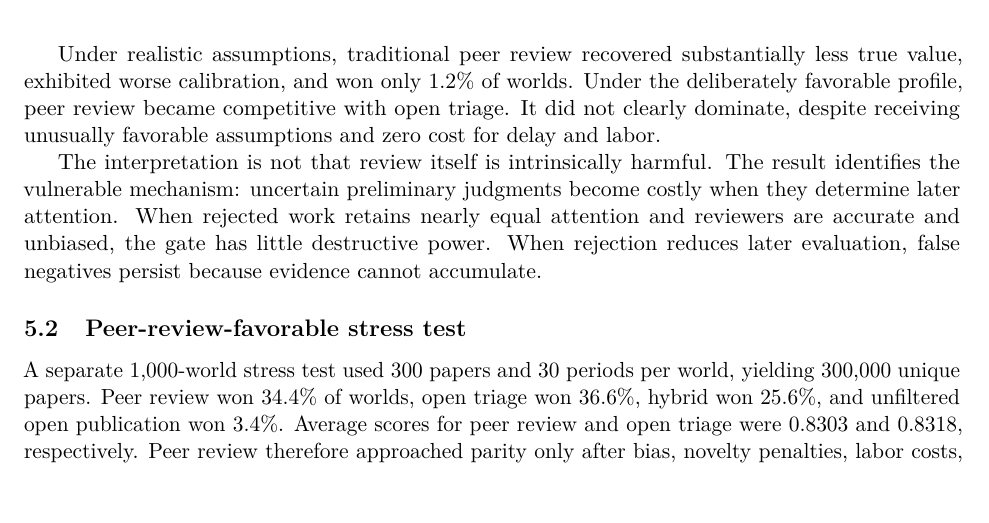
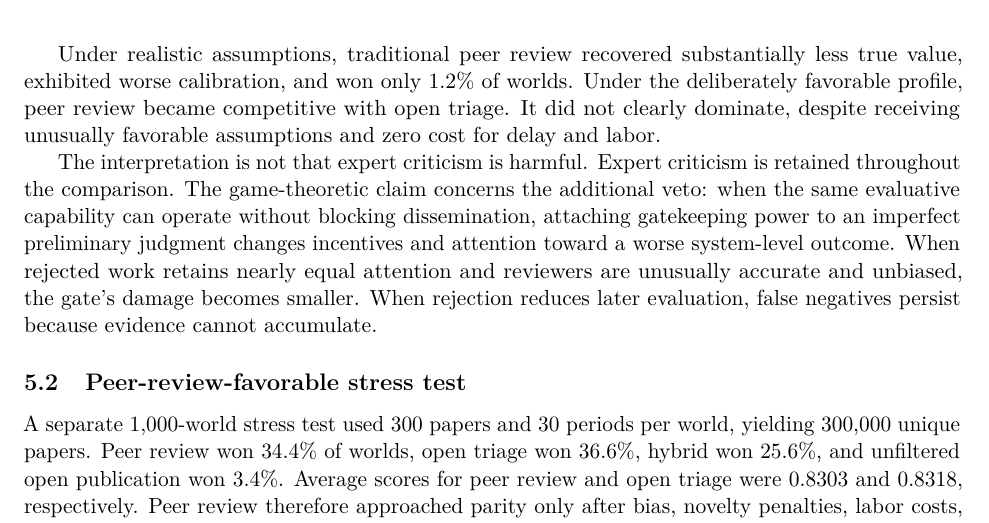
Before and after one commit to rickyjreyes/peer-review, a LaTeX paper (paper/peer_review_ecosystem_simulation.tex, which reads paper/sections/03_profiles_results.tex): part of page 8 of 16, cut so that both start at the same text. Compiled offline with pdfLaTeX.

Commit message:
Clarify harm as veto mechanism

```diff
--- a/paper/sections/03_profiles_results.tex
+++ b/paper/sections/03_profiles_results.tex
@@ -140,7 +140,7 @@ Idealized & Open & 3.2\% & 77.1\% & 0.225\% & 0.0467\\
 
 Under realistic assumptions, traditional peer review recovered substantially less true value, exhibited worse calibration, and won only 1.2\% of worlds. Under the deliberately favorable profile, peer review became competitive with open triage. It did not clearly dominate, despite receiving unusually favorable assumptions and zero cost for delay and labor.
 
-The interpretation is not that review itself is intrinsically harmful. The result identifies the vulnerable mechanism: uncertain preliminary judgments become costly when they determine later attention. When rejected work retains nearly equal attention and reviewers are accurate and unbiased, the gate has little destructive power. When rejection reduces later evaluation, false negatives persist because evidence cannot accumulate.
+The interpretation is not that expert criticism is harmful. Expert criticism is retained throughout the comparison. The game-theoretic claim concerns the additional veto: when the same evaluative capability can operate without blocking dissemination, attaching gatekeeping power to an imperfect preliminary judgment changes incentives and attention toward a worse system-level outcome. When rejected work retains nearly equal attention and reviewers are unusually accurate and unbiased, the gate's damage becomes smaller. When rejection reduces later evaluation, false negatives persist because evidence cannot accumulate.
 
 
 \begin{figure}[ht]
```
